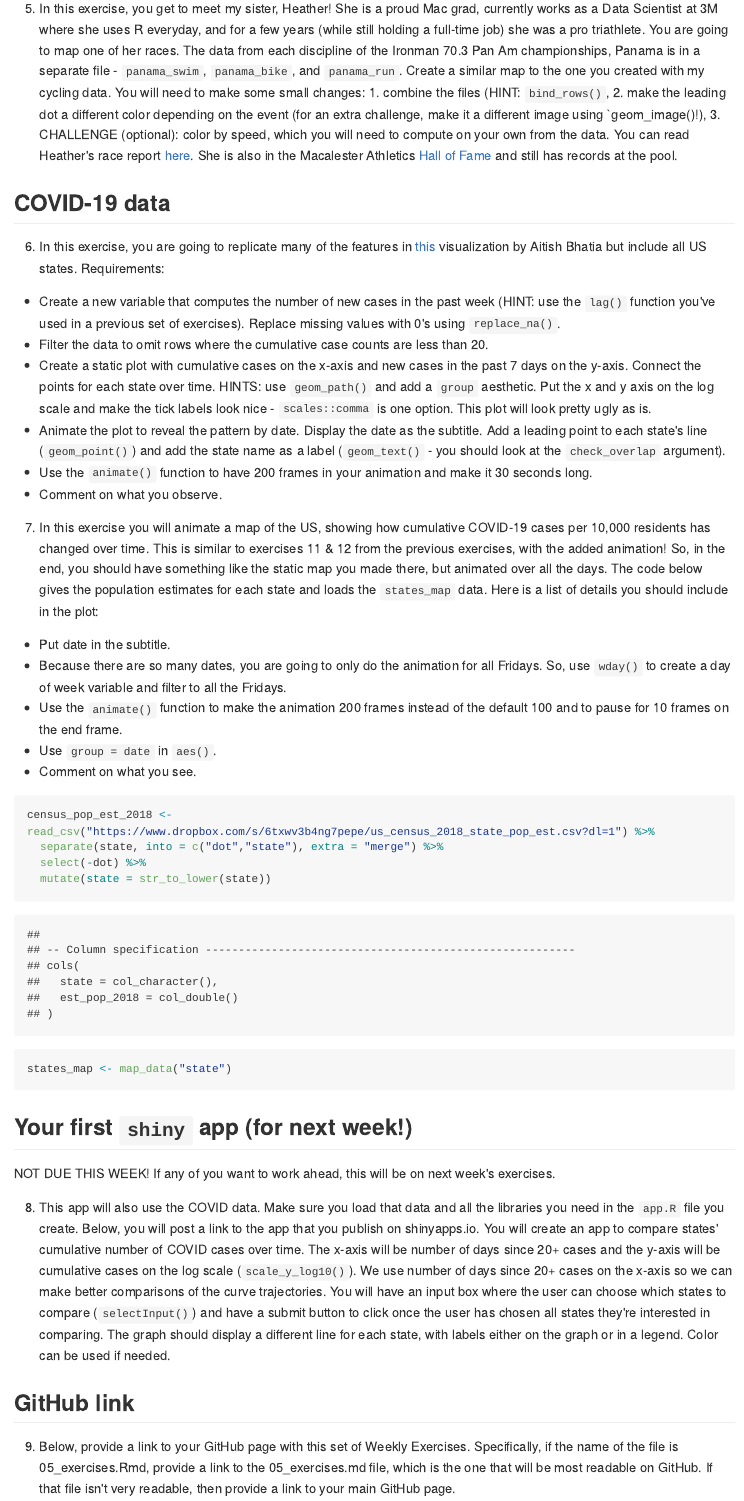
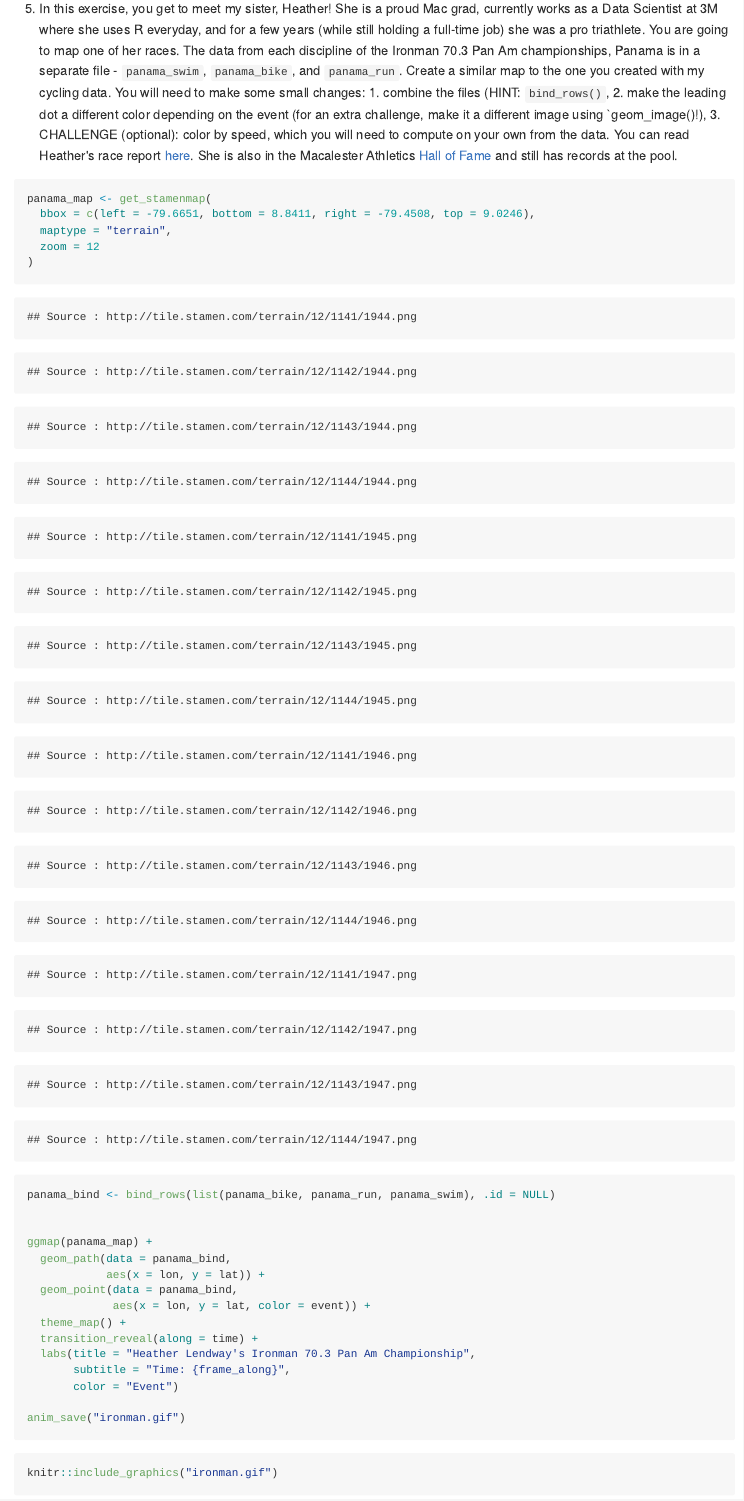
Before and after one commit to jfortin105/weekly_exercise5, an R Markdown document (05_exercises.Rmd): the page in a window 1100 px wide, from 13430 px down. The pictures show the output file 05_exercises.md that the author committed with the source, drawn offline in the style of GitHub; long lines of code are wrapped.

Commit message:
2/20-10:22am

````diff
--- a/05_exercises.Rmd
+++ b/05_exercises.Rmd
@@ -243,8 +243,37 @@ knitr::include_graphics("mallorca_map.gif")
   5. In this exercise, you get to meet my sister, Heather! She is a proud Mac grad, currently works as a Data Scientist at 3M where she uses R everyday, and for a few years (while still holding a full-time job) she was a pro triathlete. You are going to map one of her races. The data from each discipline of the Ironman 70.3 Pan Am championships, Panama is in a separate file - `panama_swim`, `panama_bike`, and `panama_run`. Create a similar map to the one you created with my cycling data. You will need to make some small changes: 1. combine the files (HINT: `bind_rows()`, 2. make the leading dot a different color depending on the event (for an extra challenge, make it a different image using `geom_image()!), 3. CHALLENGE (optional): color by speed, which you will need to compute on your own from the data. You can read Heather's race report [here](https://heatherlendway.com/2016/02/10/ironman-70-3-pan-american-championships-panama-race-report/). She is also in the Macalester Athletics [Hall of Fame](https://athletics.macalester.edu/honors/hall-of-fame/heather-lendway/184) and still has records at the pool.
 
 ```{r}
+panama_map <- get_stamenmap(
+  bbox = c(left = -79.6651, bottom = 8.8411, right = -79.4508, top = 9.0246),
+  maptype = "terrain",
+  zoom = 12
+)
+```
+
+
+```{r eval=FALSE}
+panama_bind <- bind_rows(list(panama_bike, panama_run, panama_swim), .id = NULL)
+
+
+ggmap(panama_map) +
+  geom_path(data = panama_bind,
+            aes(x = lon, y = lat)) +
+  geom_point(data = panama_bind,
+             aes(x = lon, y = lat, color = event)) +
+  theme_map() +
+  transition_reveal(along = time) +
+  labs(title = "Heather Lendway's Ironman 70.3 Pan Am Championship",
+       subtitle = "Time: {frame_along}",
+       color = "Event")
+
+anim_save("ironman.gif")
 
 ```
+
+```{r}
+knitr::include_graphics("ironman.gif")
+```
+
 
 ## COVID-19 data
 
````
Also changed, not shown: 05_exercises.md, 1 other file.
